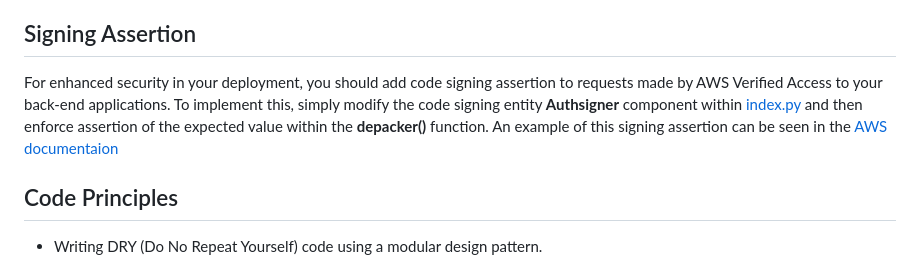
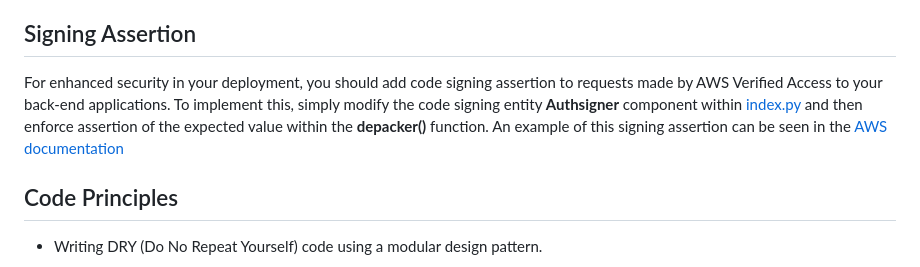
Before and after one commit to aws-samples/moving-to-a-zero-trust-architecture-in-aws, a Markdown page: README.md, the part around the change. Rendered like a GitHub page.

Commit message:
updates to code signing and readme

```diff
--- a/README.md
+++ b/README.md
@@ -35,7 +35,7 @@ This example requires the use of 3 AWS Accounts: one for the central Networking
 
 ## Signing Assertion
 
-For enhanced security in your deployment, you should add code signing assertion to requests made by AWS Verified Access to your back-end applications. To implement this, simply modify the code signing entity **Authsigner** component within [index.py](./applications/portal/index.py) and then enforce assertion of the expected value within the **depacker()** function. An example of this signing assertion can be seen in the [AWS documentaion](https://docs.aws.amazon.com/verified-access/latest/ug/user-claims-passing.html#sample-code)
+For enhanced security in your deployment, you should add code signing assertion to requests made by AWS Verified Access to your back-end applications. To implement this, simply modify the code signing entity **Authsigner** component within [index.py](./applications/portal/index.py) and then enforce assertion of the expected value within the **depacker()** function. An example of this signing assertion can be seen in the [AWS documentation](https://docs.aws.amazon.com/verified-access/latest/ug/user-claims-passing.html#sample-code)
 
 ## Code Principles
 
```
